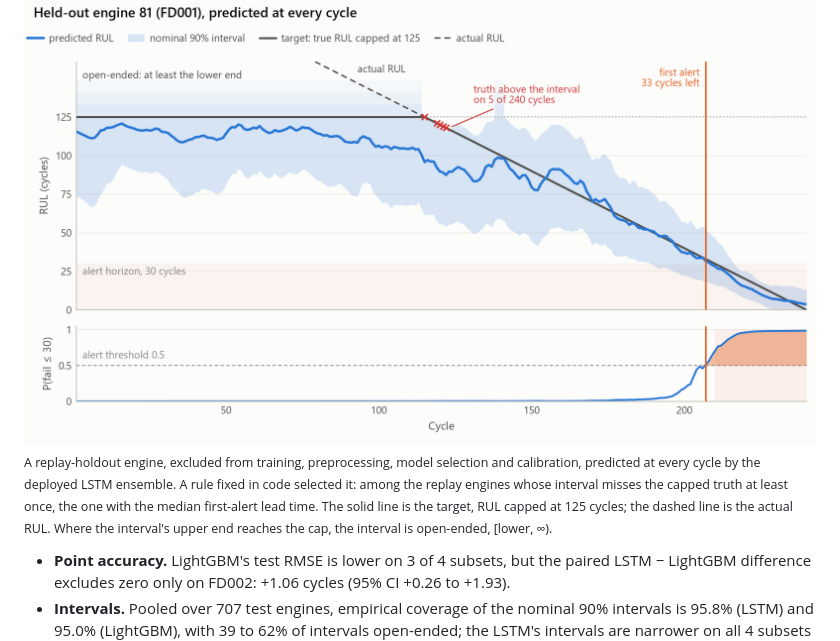
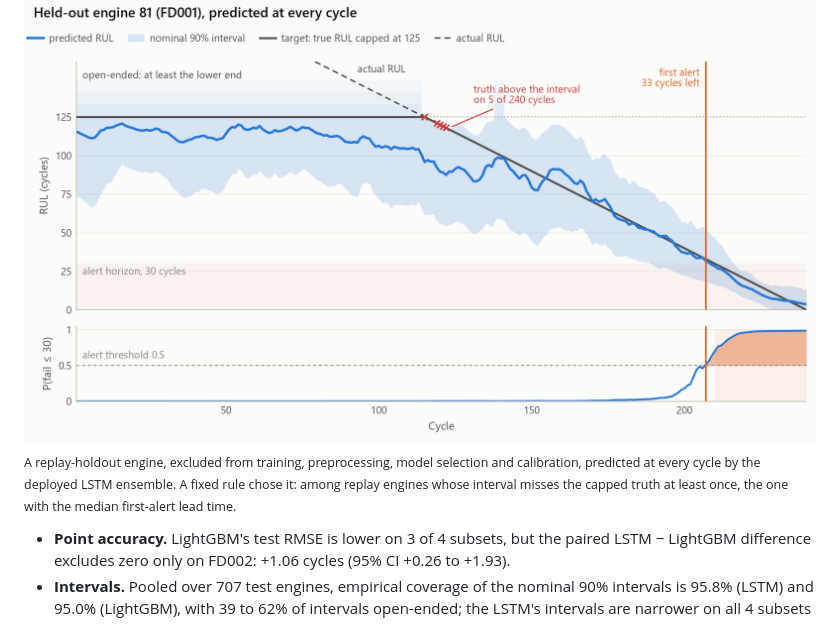
Before and after one commit to easensoy/ml-predictive-maintenance-system, a Markdown page: README.md, the part around the change. GitHub-like rendering.

Commit message:
README: trim the hero caption to how the engine was chosen

```diff
--- a/README.md
+++ b/README.md
@@ -13,7 +13,7 @@ An LSTM on raw sensor windows and LightGBM on per-sensor window statistics predi
   <img alt="One held-out engine over its whole life: the predicted remaining useful life with its nominal 90% interval, open-ended above the 125-cycle cap; the capped target and the actual remaining life; the cycles where the truth leaves the interval; and the probability of failure within 30 cycles crossing the alert threshold." src="predictive-maintenance/docs/figures/hero-light.png">
 </picture>
 
-<sub>A replay-holdout engine, excluded from training, preprocessing, model selection and calibration, predicted at every cycle by the deployed LSTM ensemble. A rule fixed in code selected it: among the replay engines whose interval misses the capped truth at least once, the one with the median first-alert lead time. The solid line is the target, RUL capped at 125 cycles; the dashed line is the actual RUL. Where the interval's upper end reaches the cap, the interval is open-ended, [lower, ∞).</sub>
+<sub>A replay-holdout engine, excluded from training, preprocessing, model selection and calibration, predicted at every cycle by the deployed LSTM ensemble. A fixed rule chose it: among replay engines whose interval misses the capped truth at least once, the one with the median first-alert lead time.</sub>
 
 <!-- findings:start -->
 - **Point accuracy.** LightGBM's test RMSE is lower on 3 of 4 subsets, but the paired LSTM − LightGBM difference excludes zero only on FD002: +1.06 cycles (95% CI +0.26 to +1.93).
```
